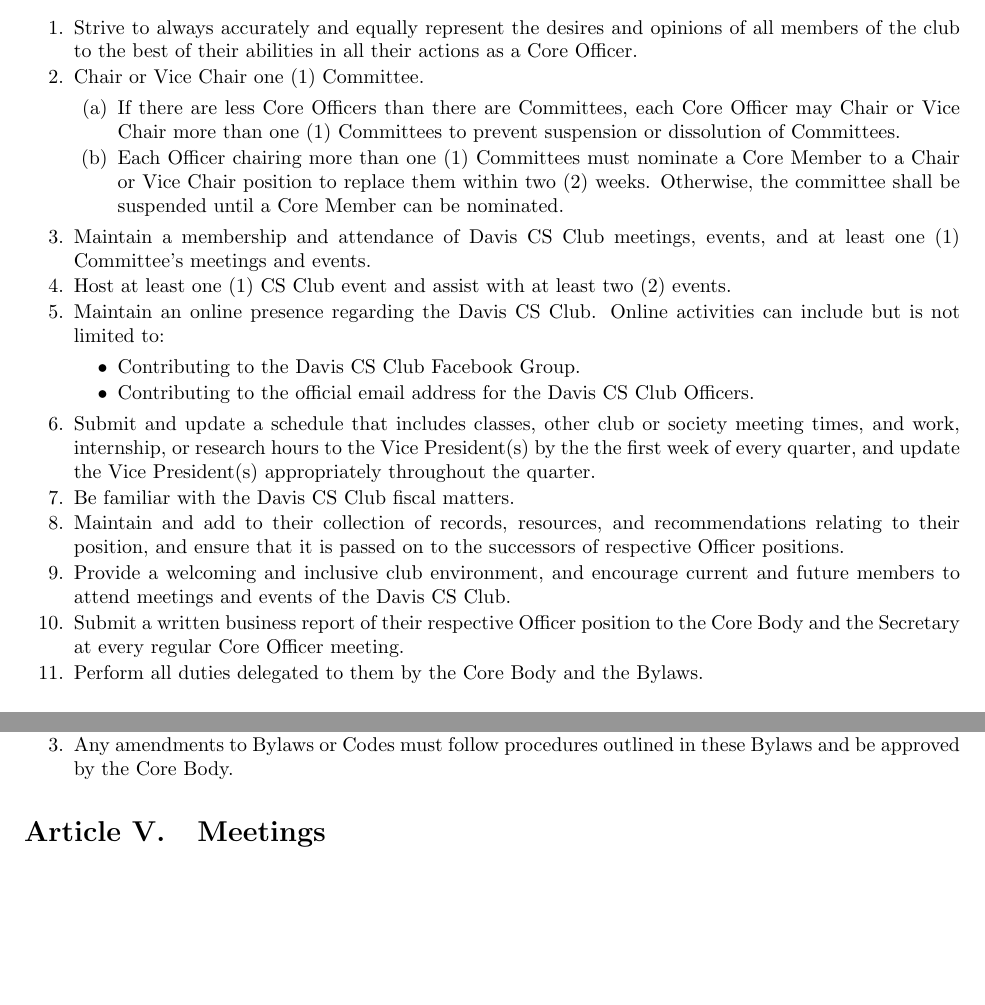
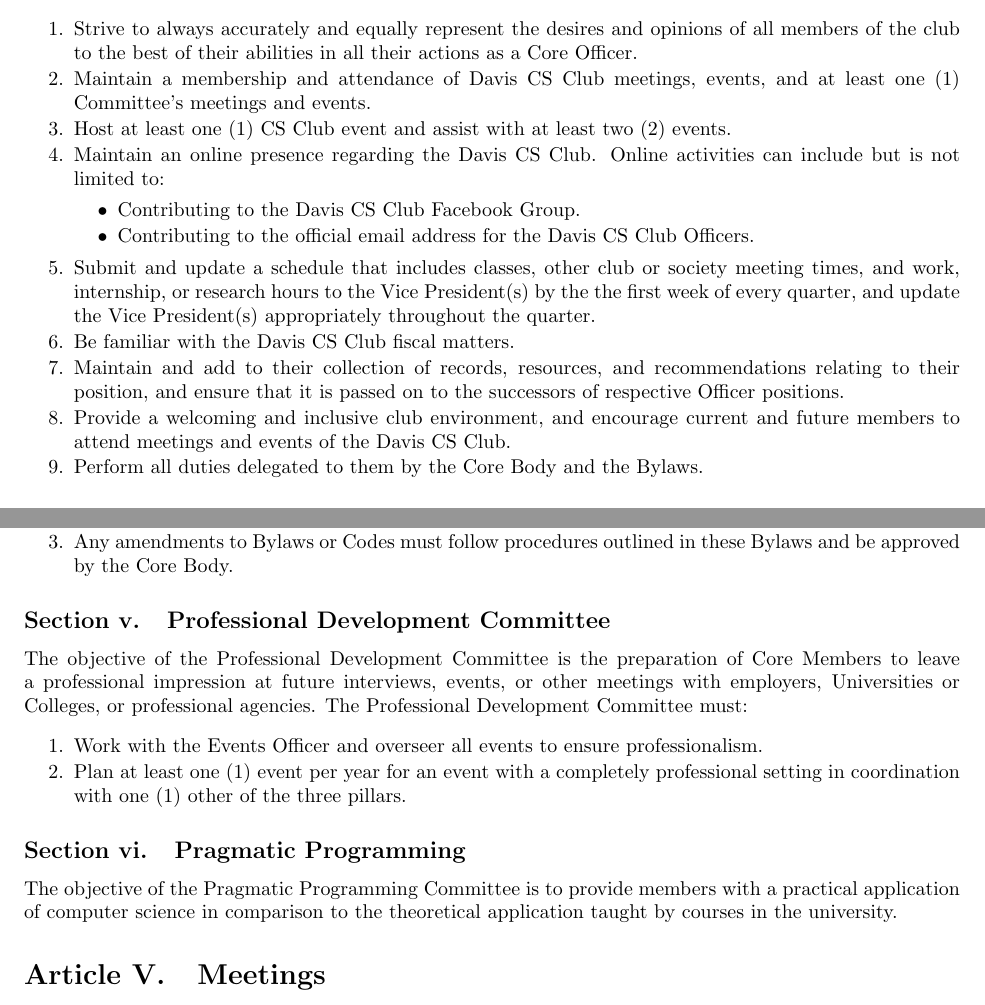
Before and after one commit to DavisCSClub/Bylaws, a LaTeX document (bylaws.tex): two parts of pages 6 and 10 of 13, joined at a grey line, cut so that both start at the same text, the shorter picture padded with empty space. Compiled offline with pdfLaTeX; a LaTeX package or settings file that is missing is left out.

Commit message:
Added description for Professional Development Committee

```diff
--- a/bylaws.tex
+++ b/bylaws.tex
@@ -184,11 +184,6 @@
 Each Core Officer shall:
 \begin{li}
 \item Strive to always accurately and equally represent the desires and opinions of all members of the club to the best of their abilities in all their actions as a Core Officer.
-\item Chair or Vice Chair one (1) Committee.
-	\begin{li}
-	\item If there are less Core Officers than there are Committees, each Core Officer may Chair or Vice Chair more than one (1) Committees to prevent suspension or dissolution of Committees.
-	\item Each Officer chairing more than one (1) Committees must nominate a Core Member to a Chair or Vice Chair position to replace them within two (2) weeks. Otherwise, the committee shall be suspended until a Core Member can be nominated.
-	\end{li}
 \item Maintain a membership and attendance of Davis CS Club meetings, events, and at least one (1) Committee's meetings and events.
 \item Host at least one (1) CS Club event and assist with at least two (2) events.
 \item Maintain an online presence regarding the Davis CS Club. Online activities can include but is not limited to:
@@ -203,7 +198,6 @@
 \item Be familiar with the Davis CS Club fiscal matters.
 \item Maintain and add to their collection of records, resources, and recommendations relating to their position, and ensure that it is passed on to the successors of respective Officer positions.
 \item Provide a welcoming and inclusive club environment, and encourage current and future members to attend meetings and events of the Davis CS Club.
-\item Submit a written business report of their respective Officer position to the Core Body and the Secretary at every regular Core Officer meeting.
 \item Perform all duties delegated to them by the Core Body and the Bylaws.
 \end{li}
 
@@ -392,12 +386,15 @@
 \item Any amendments to Bylaws or Codes must follow procedures outlined in these Bylaws and be approved by the Core Body.
 \end{li}
 
-% \subsection{Professional Development Committee}
-% The objective of the Professional Development Committee is the preparation of Core Members to leave a professional impression at future interviews, events, or other meetings with employers, Universities or Colleges, or professional agencies. The Professional Development Committee must:
-% \begin{li}
-% \item Work with the Events Officer and overseer all events to ensure professionalism.
-% \item Plan at least one (1) event per year for an event with a completely professional setting in coordination with one (1) other of the three pillars.
-% \end{li}
+ \subsection{Professional Development Committee}
+ The objective of the Professional Development Committee is the preparation of Core Members to leave a professional impression at future interviews, events, or other meetings with employers, Universities or Colleges, or professional agencies. The Professional Development Committee must:
+ \begin{li}
+ \item Work with the Events Officer and overseer all events to ensure professionalism.
+ \item Plan at least one (1) event per year for an event with a completely professional setting in coordination with one (1) other of the three pillars.
+ \end{li}
+
+ \subsection{Pragmatic Programming}
+ The objective of the Pragmatic Programming Committee is to provide members with a practical application of computer science in comparison to the theoretical application taught by courses in the university.
 
 % \noindent The Core Body delegates authority to the Executive Advisory Committee to take action on behalf of the Professional Development Committe to fulfill its own objectives.
 
```
Also changed, not shown: bylaws.pdf.
